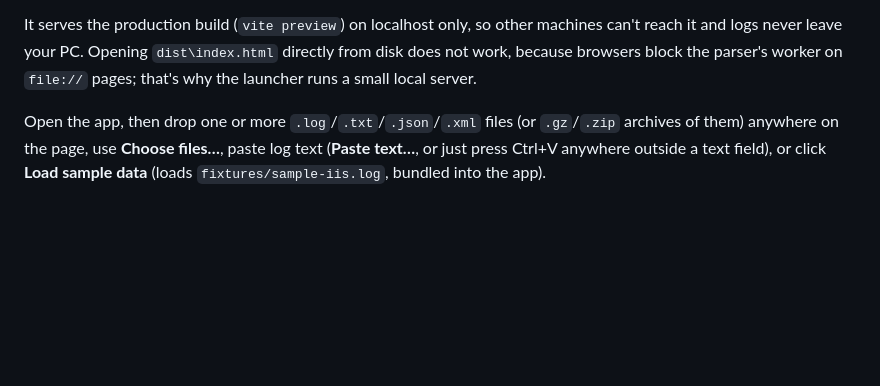
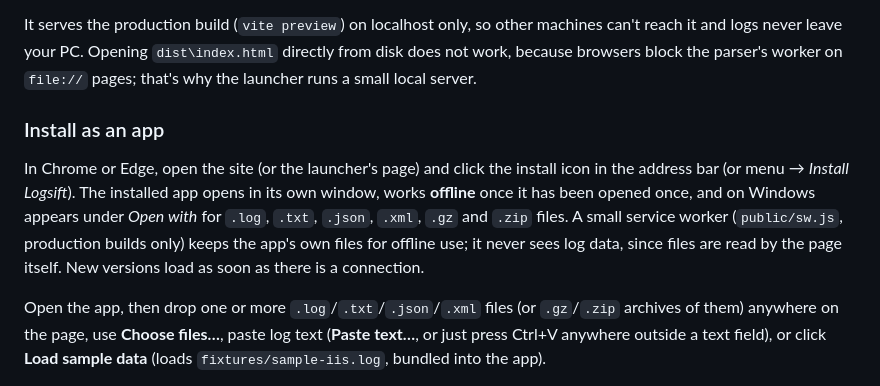
Before and after one commit to anwarptr/Logsift, a Markdown page: README.md, the part around the change. Rendered like a GitHub page; blank space fills up the shorter version.

```diff
--- a/README.md
+++ b/README.md
@@ -35,6 +35,14 @@ npm run gen:iis -- 500000 big.log   # write a synthetic IIS log to try in the UI
 It serves the production build (`vite preview`) on localhost only, so other machines can't reach it and logs never
 leave your PC. Opening `dist\index.html` directly from disk does not work, because browsers block the parser's
 worker on `file://` pages; that's why the launcher runs a small local server.
+
+### Install as an app
+
+In Chrome or Edge, open the site (or the launcher's page) and click the install icon in the address bar (or
+menu → *Install Logsift*). The installed app opens in its own window, works **offline** once it has been opened
+once, and on Windows appears under *Open with* for `.log`, `.txt`, `.json`, `.xml`, `.gz` and `.zip` files.
+A small service worker (`public/sw.js`, production builds only) keeps the app's own files for offline use; it
+never sees log data, since files are read by the page itself. New versions load as soon as there is a connection.
 
 Open the app, then drop one or more `.log`/`.txt`/`.json`/`.xml` files (or `.gz`/`.zip` archives of them) anywhere on the page,
 use **Choose files…**, paste log text (**Paste text…**, or just press Ctrl+V anywhere outside a text field), or click
```
Also changed, not shown: public/icon-192.png (added), public/icon-512.png (added), 5 other files.
